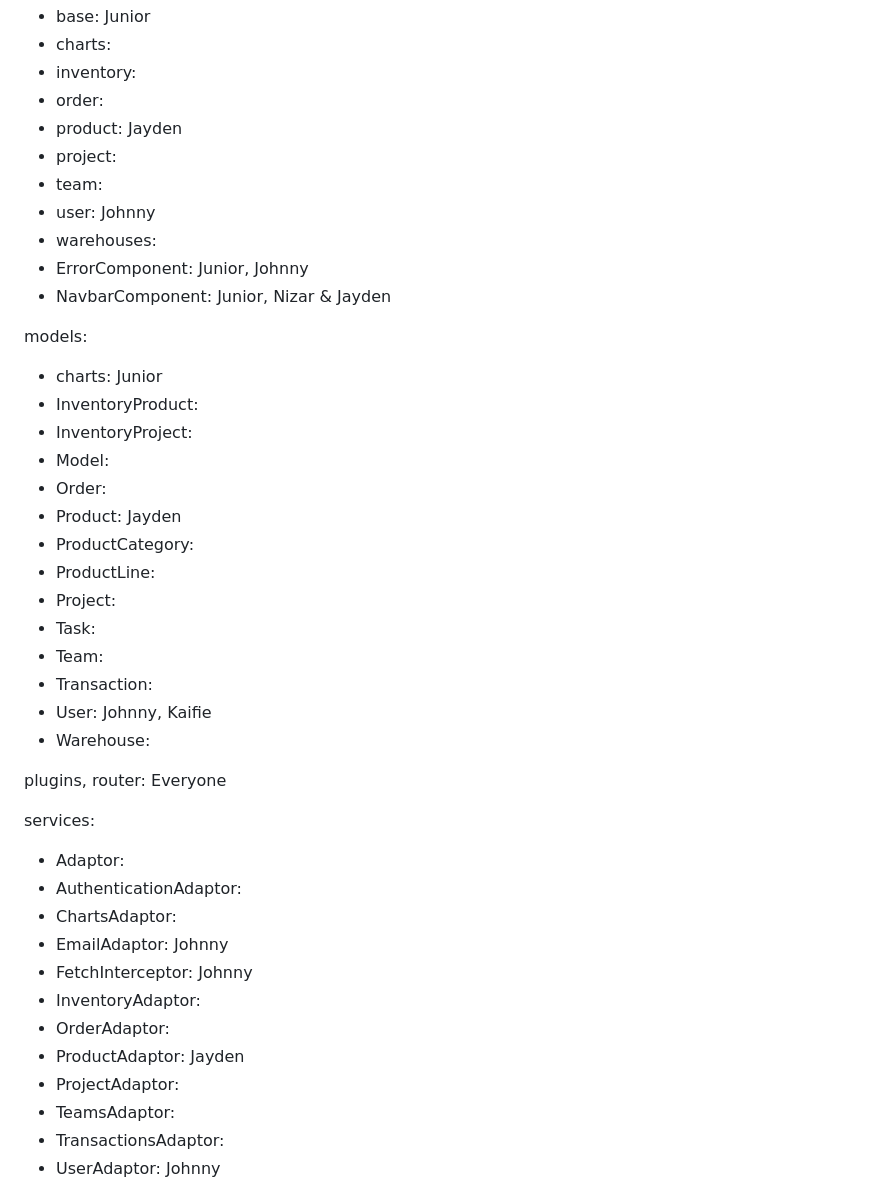
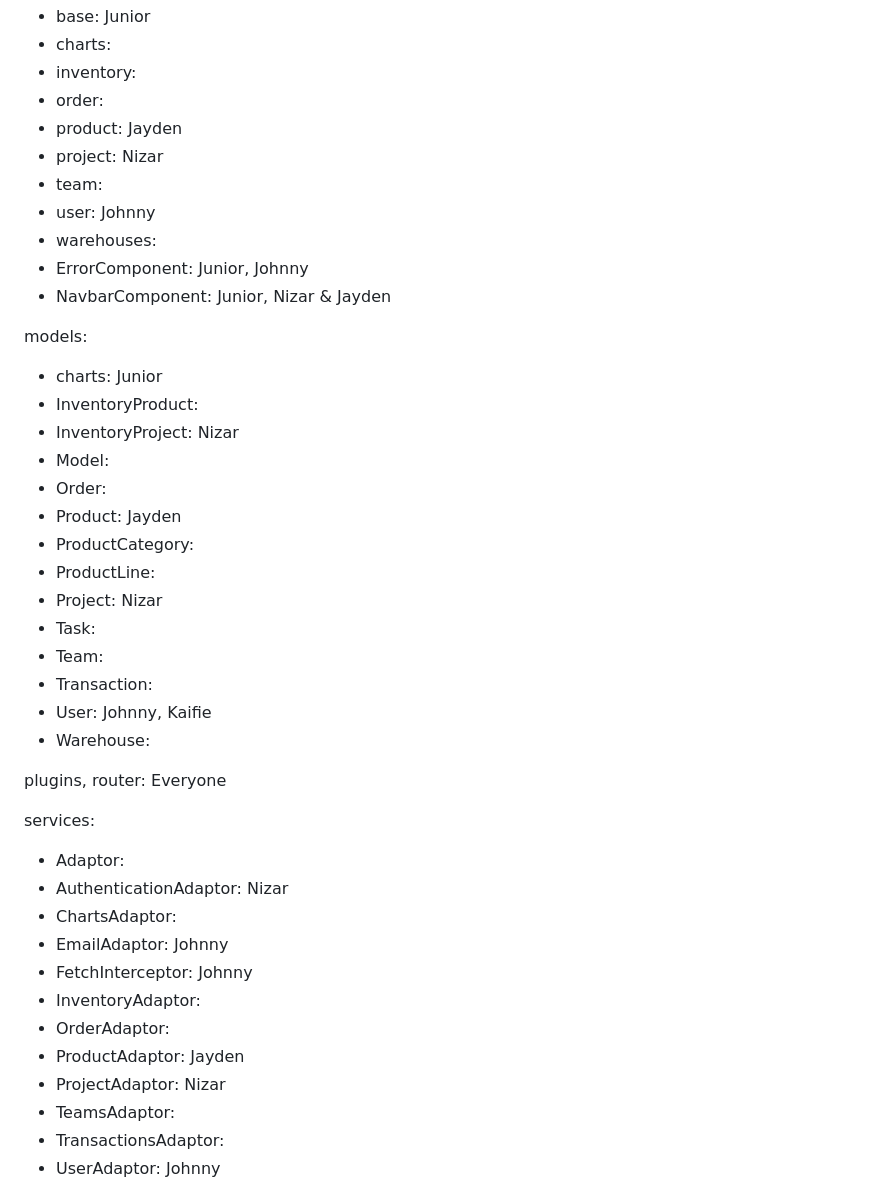
Before and after one commit to JoeyPoel/EWA, a Markdown page: README.md, the part around the change printed below. Drawn GitHub-style.

```diff
--- a/README.md
+++ b/README.md
@@ -118,7 +118,7 @@ components:
 - inventory:
 - order:
 - product: Jayden
-- project:
+- project: Nizar
 - team:
 - user: Johnny
 - warehouses:
@@ -128,13 +128,13 @@ components:
 models:
 - charts: Junior
 - InventoryProduct:
-- InventoryProject:
+- InventoryProject: Nizar
 - Model:
 - Order:
 - Product: Jayden
 - ProductCategory:
 - ProductLine:
-- Project:
+- Project: Nizar
 - Task:
 - Team:
 - Transaction:
@@ -145,14 +145,14 @@ plugins, router: Everyone
 
 services:
 - Adaptor:
-- AuthenticationAdaptor:
+- AuthenticationAdaptor: Nizar
 - ChartsAdaptor:
 - EmailAdaptor: Johnny
 - FetchInterceptor: Johnny
 - InventoryAdaptor:
 - OrderAdaptor:
 - ProductAdaptor: Jayden
-- ProjectAdaptor:
+- ProjectAdaptor: Nizar
 - TeamsAdaptor:
 - TransactionsAdaptor:
 - UserAdaptor: Johnny
```
Also changed, not shown: other parts of README.md (+9 -9 lines).
